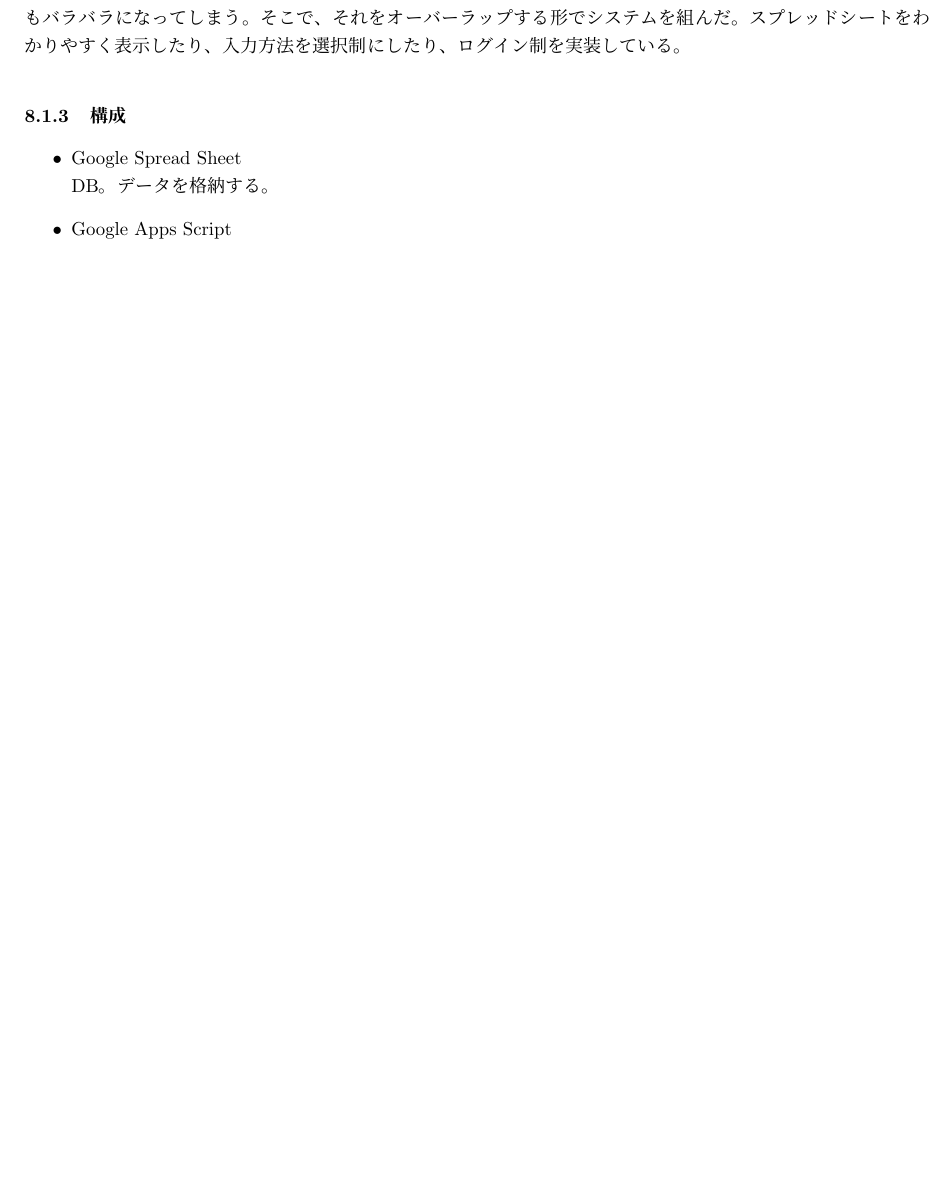
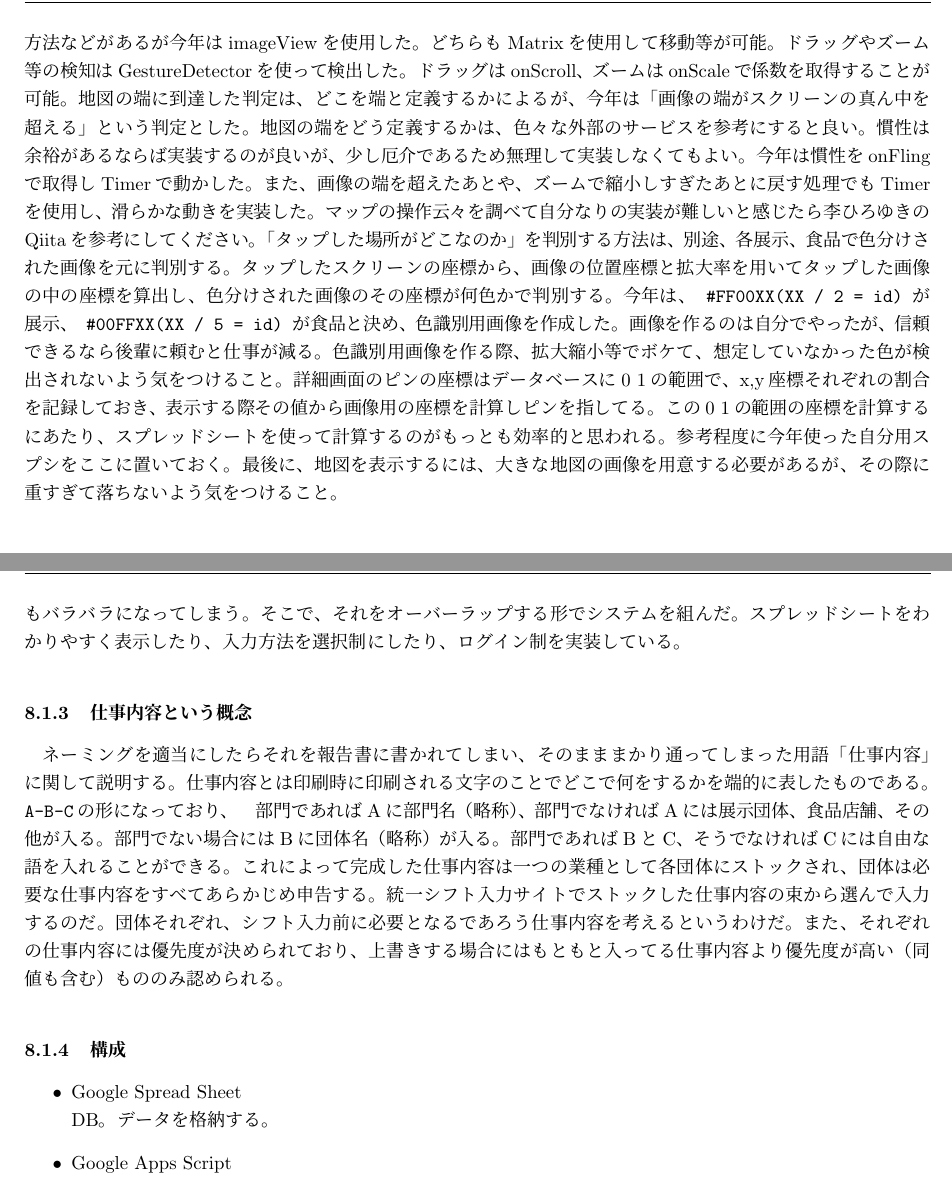
Before and after one commit to SeikoStudentCouncil/handover-report, a LaTeX document (引継書/引継書.tex): part of page 10 of 12 before the commit and two parts of pages 10 and 11 of 13 after it, the two joined at a grey line, cut at the place of the change, the shorter picture padded with empty space. Compiled offline with pLaTeX and dvipdfmx.

Commit message:
Update 引継書.tex

```diff
--- a/引継書/引継書.tex
+++ b/引継書/引継書.tex
@@ -151,3 +151,5 @@ FTPサーバにファイルを送信したり取得するときは「FTPユー
  \subsubsection{顧問挨拶}
  部門の顧問の生成と挨拶するときにかならず「starserverの代金は払っているかの確認」をしてもらうようにすること。今年2021年、3人の先生に確認して「払っている」と言われていたが結局、支払い催促メールが届いていた seikofesta@gmail.com を誰も見ておらず、契約解除となってしまった。（もともとは　seikofesta.official.jp だったと記憶している）seikofesta@gmail.com にアクセスできる唯一の先生が夏季休暇のため音信不通になってしまったのも起因してしまった。夏休み中は先生と連絡できるとは限らないのでもし、聖光祭の開催時期が2学期だった場合、注意が必要である。
  \section{アプリ局(Android)}
+ \subsection{各画面について}
+ \subsubsection{マップ}
@@ -154,3 +159,8 @@ FTPサーバにファイルを送信したり取得するときは「FTPユー
+マップのドラッグ、ズームについては画像をMatrixを使用して移動、拡大縮小するのがよい(画像の座標や、拡大率とかを保存しておくと後々楽になり、Matrixならそれらを保存してくれるから)。描画方法はimageViewを用いる方法とcanvasを使用する新しくViewを作って用いる方法などがあるが今年はimageViewを使用した。どちらもMatrixを使用して移動等が可能。ドラッグやズーム等の検知はGestureDetectorを使って検出した。ドラッグはonScroll、ズームはonScaleで係数を取得することが可能。地図の端に到達した判定は、どこを端と定義するかによるが、今年は「画像の端がスクリーンの真ん中を超える」という判定とした。地図の端をどう定義するかは、色々な外部のサービスを参考にすると良い。慣性は余裕があるならば実装するのが良いが、少し厄介であるため無理して実装しなくてもよい。今年は慣性をonFlingで取得しTimerで動かした。また、画像の端を超えたあとや、ズームで縮小しすぎたあとに戻す処理でもTimerを使用し、滑らかな動きを実装した。
+マップの操作云々を調べて自分なりの実装が難しいと感じたら李ひろゆきのQiitaを参考にしてください。
+「タップした場所がどこなのか」を判別する方法は、別途、各展示、食品で色分けされた画像を元に判別する。タップしたスクリーンの座標から、画像の位置座標と拡大率を用いてタップした画像の中の座標を算出し、色分けされた画像のその座標が何色かで判別する。今年は、\verb+ #FF00XX(XX / 2 = id) +が展示、\verb+ #00FFXX(XX / 5 = id) +が食品と決め、色識別用画像を作成した。画像を作るのは自分でやったが、信頼できるなら後輩に頼むと仕事が減る。色識別用画像を作る際、拡大縮小等でボケて、想定していなかった色が検出されないよう気をつけること。
+詳細画面のピンの座標はデータベースに0~1の範囲で、x,y座標それぞれの割合を記録しておき、表示する際その値から画像用の座標を計算しピンを指してる。この0~1の範囲の座標を計算するにあたり、スプレッドシートを使って計算するのがもっとも効率的と思われる。参考程度に今年使った自分用スプシをここに置いておく。
+最後に、地図を表示するには、大きな地図の画像を用意する必要があるが、その際に重すぎて落ちないよう気をつけること。
  \section{アプリ局(iOS)}
  \section{デザイン局}
  \section{特別業務}
@@ -161,6 +171,8 @@ FTPサーバにファイルを送信したり取得するときは「FTPユー
   統一シフトによってどんなことができるようになったかについて書く。統一シフト導入前は主に各団体や部門が作ったシフトをメールやLINEで部門員や団体員に送るという形だった。シフトがダブルブッキングした場合はお互いの長で話し合い、解決していたと思われる。第59回聖光祭ではスプレッドシートを使った初めての統一シフトが行われた。これを旧統一シフトと呼ぶことにする。この旧統一シフトは全団体、全部門に優先順位をつけてその順番に各団体からある程度埋まったシフト表を回収してそれを一つのスプレッドシートに入れていくという作業を何回も繰り返すというものだった。当然それぞれで作ったシフト表なので被りがでてくる。被りはまたその優先度が決められており、基本的には団体の優先順位が適応されるが、昼時の食品店舗や、演目への出演はその部分だけ優先される。負けた場合はそこが入らなかったということを記入してまた団体に返す。そして再び集めるというのを短いスパンで何回も繰り返したそうだ。
   \subsubsection{統一シフトの概要}
   第61回聖光祭から僕が作った統一シフトシステムを運用することになった。結局第61回は内部開催になったので運営はできなかった。それでは説明していく。まず、一番簡単な方法として考えられるのはみんなでスプレッドシートを編集するということである。しかし、編集権限を渡してしまえば好きなような改ざんできたり、形式もバラバラになってしまう。そこで、それをオーバーラップする形でシステムを組んだ。スプレッドシートをわかりやすく表示したり、入力方法を選択制にしたり、ログイン制を実装している。
+  \subsubsection{仕事内容という概念}
+  ネーミングを適当にしたらそれを報告書に書かれてしまい、そのまままかり通ってしまった用語「仕事内容」に関して説明する。仕事内容とは印刷時に印刷される文字のことでどこで何をするかを端的に表したものである。\verb+A-B-C+の形になっており、　部門であればAに部門名（略称）、部門でなければAには\verb+展示団体、食品店舗、その他+が入る。部門でない場合にはBに団体名（略称）が入る。部門であればBとC、そうでなければCには自由な語を入れることができる。これによって完成した仕事内容は一つの業種として各団体にストックされ、団体は必要な仕事内容をすべてあらかじめ申告する。統一シフト入力サイトでストックした仕事内容の束から選んで入力するのだ。団体それぞれ、シフト入力前に必要となるであろう仕事内容を考えるというわけだ。また、それぞれの仕事内容には優先度が決められており、上書きする場合にはもともと入ってる仕事内容より優先度が高い（同値も含む）もののみ認められる。
   \subsubsection{構成}
   \begin{itemize}
   \item Google Spread Sheet\\
```
Also changed, not shown: 引継書/引継書.tex (3 more changed lines).
